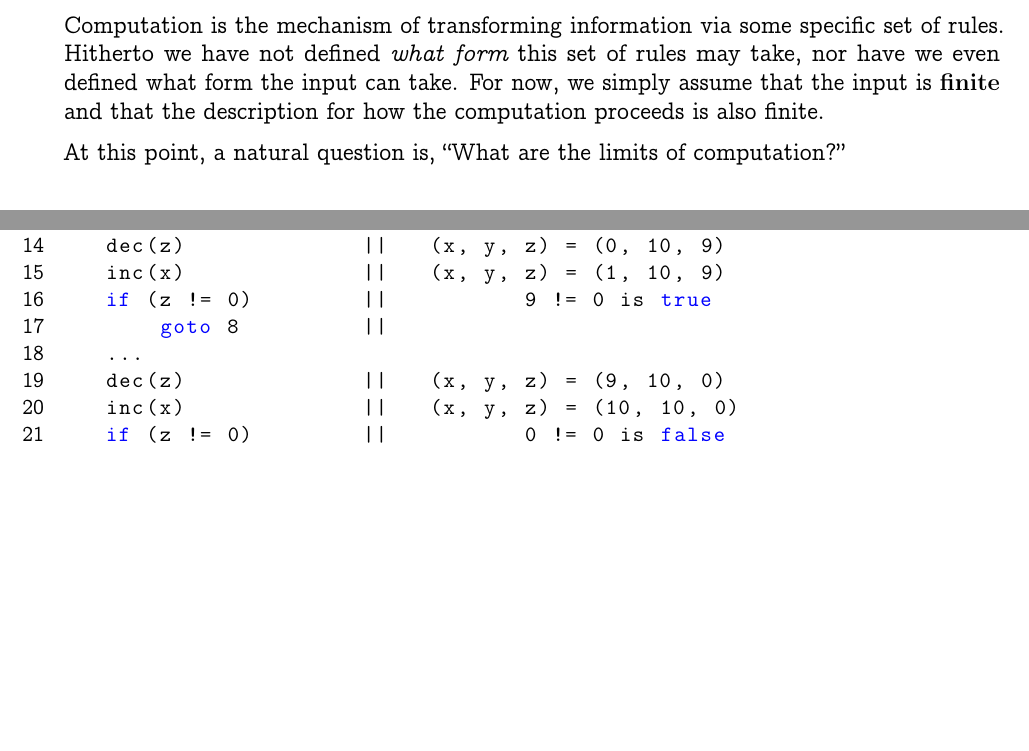
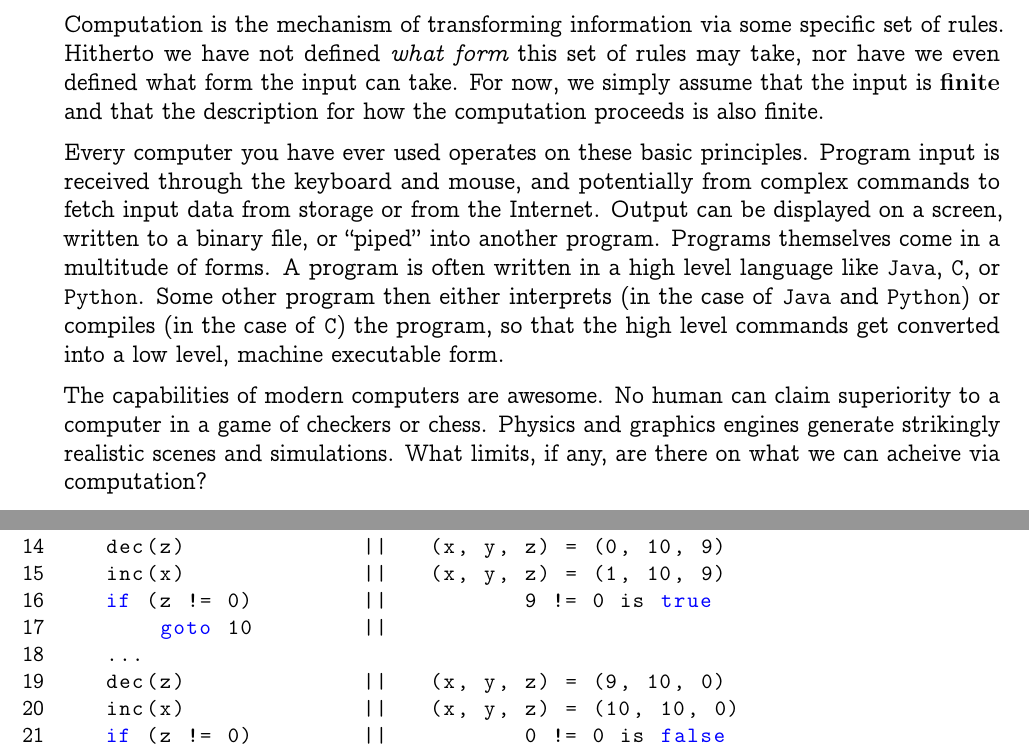
Before and after one commit to AEdwards92/cmps132, a LaTeX document (notes.tex): two parts of pages 2 and 7 of 8 before the commit and two parts of pages 2 and 8 of 9 after it, joined at a grey line, cut so that both start at the same text, the shorter picture padded with empty space. Compiled offline with pdfLaTeX.

Commit message:
next goal: finish subsection on  programs

```diff
--- a/notes.tex
+++ b/notes.tex
@@ -89,8 +89,21 @@
   For now, we simply assume that the input is {\bf finite} and that the
   description for how the computation proceeds is also finite. \n
 
+  Every computer you have ever used operates on these basic principles.
+  Program input is received through the keyboard and mouse, and potentially from
+  complex commands to fetch input data from storage or from the Internet.
+  Output can be displayed on a screen, written to a binary file, or ``piped''
+  into another program. Programs themselves come in a multitude of forms.
+  A program is often written in a high level language like \texttt{Java},
+  \texttt{C}, or \texttt{Python}. Some other program then either interprets
+  (in the case of \texttt{Java} and \texttt{Python}) or compiles (in the case
+  of \texttt{C}) the program, so that the high level commands get converted
+  into a low level, machine executable form. \n
 
-  At this point, a natural question is, ``What are the limits of computation?''
+  The capabilities of modern computers are awesome. No human can claim
+  superiority to a computer in a game of checkers or chess. Physics and
+  graphics engines generate strikingly realistic scenes and simulations.
+  What limits, if any, are there on what we can acheive via computation?
   \subsection{Hilbert's 23 Problems and Hilbert's Program}
   David Hilbert was a prominent mathematician of the late nineteenth and
   early twentieth century. His research areas included functional analysis,
@@ -356,7 +369,7 @@ $f_2(n)$ & $1$ & $1$ & $0$ & \dots \\
    dec(z)             ||   (x, y, z) = (0, 10, 9)
    inc(x)             ||   (x, y, z) = (1, 10, 9)
    if (z != 0)        ||          9 != 0 is true
-       goto 8         ||
+       goto 10        ||
    ...
    dec(z)             ||   (x, y, z) = (9, 10, 0)
    inc(x)             ||   (x, y, z) = (10, 10, 0)
```
Also changed, not shown: notes.pdf, notes.tex (8 more changed lines), 4 other files.
